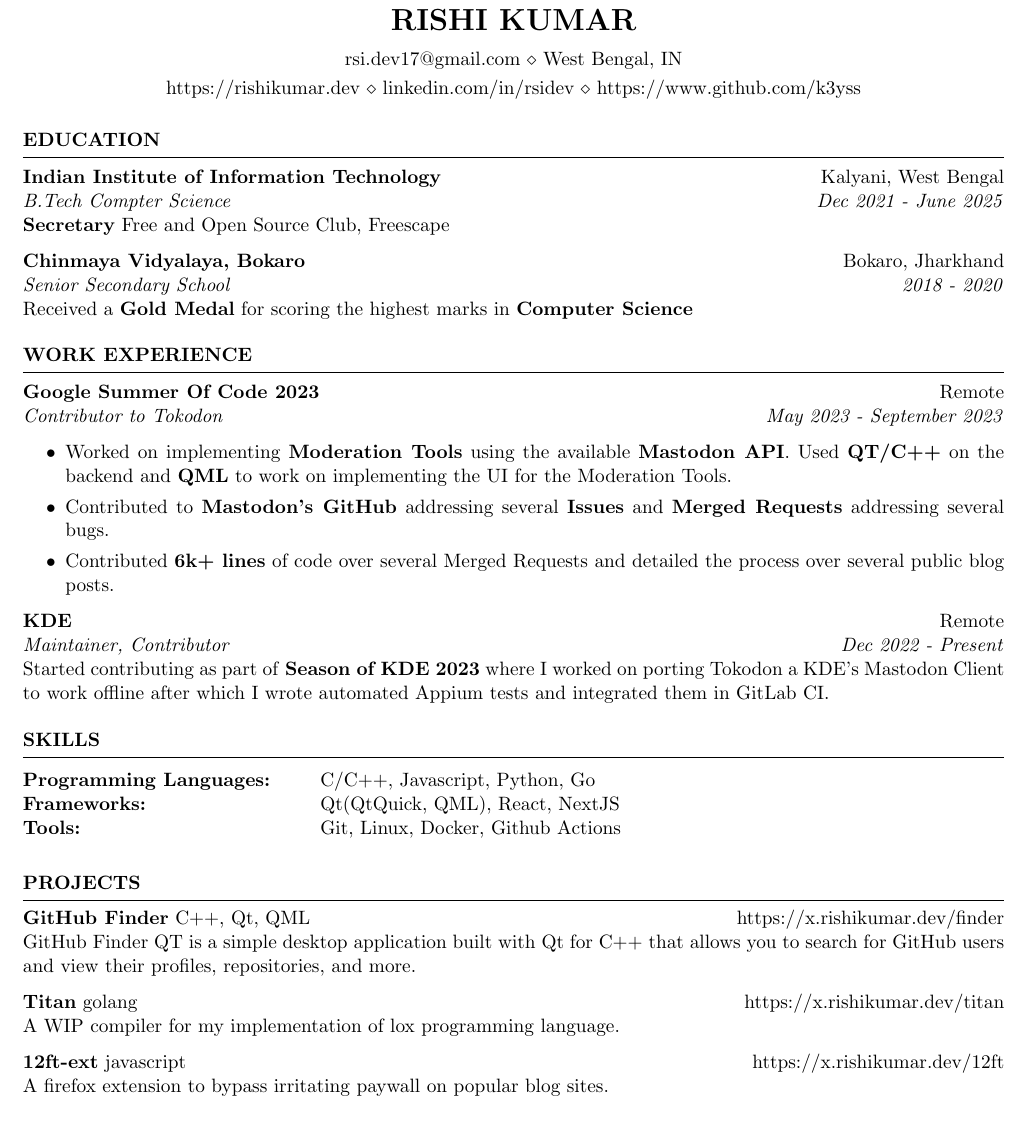
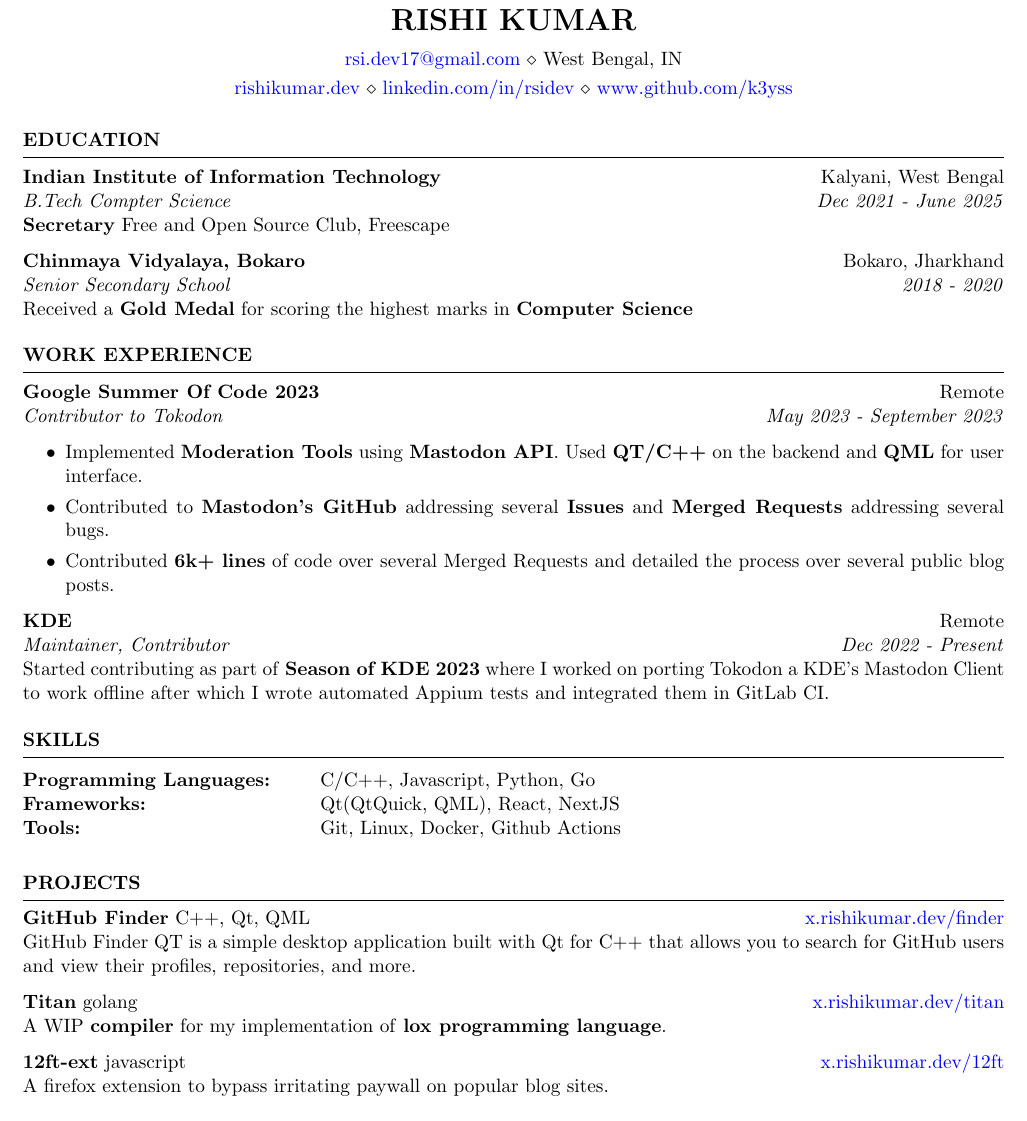
Before and after one commit to k3yss/Resume, a LaTeX CV (Rishi_Kumar_Resume.tex, which reads resume.cls): part of the page, cut so that both start at the same text. Compiled offline with pdfLaTeX.

Commit message:
Refactor some words

```diff
--- a/Rishi_Kumar_Resume.tex
+++ b/Rishi_Kumar_Resume.tex
@@ -6,7 +6,7 @@
 \name{Rishi Kumar} % Your name
 % You can merge both of these into a single line, if you do not have a website.
 \address{\href{mailto:rsi.dev17@gmail.com}{rsi.dev17@gmail.com} \\ West Bengal, IN}
-\address{\href{https://rishikumar.dev}{https://rishikumar.dev} \\ \href{https://linkedin.com/in/rsidev}{linkedin.com/in/rsidev} \\ \href{https://www.github.com/k3yss}{https://www.github.com/k3yss}}  %
+\address{\href{rishikumar.dev}{rishikumar.dev} \\ \href{linkedin.com/in/rsidev}{linkedin.com/in/rsidev} \\ \href{www.github.com/k3yss}{www.github.com/k3yss}}  %
 
 \begin{document}
 
@@ -47,7 +47,7 @@
 		\textit{Contributor to Tokodon} \hfill \textit{May 2023 - September 2023}
 		\begin{itemize}
 			\itemsep -3pt {}
-			\item Worked on implementing \textbf{Moderation Tools} using the available \textbf{Mastodon API}. Used \textbf{QT/C++} on the backend and \textbf{QML} to work on implementing the UI for the Moderation Tools.
+			\item Implemented \textbf{Moderation Tools} using \textbf{Mastodon API}. Used \textbf{QT/C++} on the backend and \textbf{QML} for user interface.
 			\item Contributed to \textbf{Mastodon's GitHub} addressing several \textbf{Issues} and \textbf{Merged Requests} addressing several bugs.
 			\item Contributed \textbf{6k+ lines} of code over several Merged Requests and detailed the process over several public blog posts.
 		\end{itemize}
@@ -76,11 +76,11 @@
 
 	\begin{rSection}{PROJECTS}
 		\vspace{-1.25em}
-		\item \textbf{GitHub Finder} {C++, Qt, QML} \hfill {\href{https://x.rishikumar.dev/finder}{https://x.rishikumar.dev/finder}}\\
+		\item \textbf{GitHub Finder} {C++, Qt, QML} \hfill {\href{x.rishikumar.dev/finder}{x.rishikumar.dev/finder}}\\
 			{GitHub Finder QT is a simple desktop application built with Qt for C++ that allows you to search for GitHub users and view their profiles, repositories, and more.}
-		\item \textbf{Titan} {golang} \hfill {\href{https://x.rishikumar.dev/titan}{https://x.rishikumar.dev/titan}}\\
-		{A WIP compiler for my implementation of lox programming language.}
-		\item \textbf{12ft-ext} {javascript} \hfill {\href{https://x.rishikumar.dev/12ft}{https://x.rishikumar.dev/12ft}}\\
+		\item \textbf{Titan} {golang} \hfill {\href{x.rishikumar.dev/titan}{x.rishikumar.dev/titan}}\\
+			{A WIP \textbf{compiler} for my implementation of \textbf{lox programming language}.}
+		\item \textbf{12ft-ext} {javascript} \hfill {\href{x.rishikumar.dev/12ft}{x.rishikumar.dev/12ft}}\\
 		{A firefox extension to bypass irritating paywall on popular blog sites.}
 	\end{rSection}
 
--- a/resume.cls
+++ b/resume.cls
@@ -30,9 +30,7 @@
 \usepackage[svgnames]{xcolor}
 \hypersetup{
     colorlinks=true,
-    linkcolor=black,
-    filecolor=magenta,
-    urlcolor=black,
+	allcolors=blue
 }
 
 \pagestyle{empty} % Suppress page numbers
```
Also changed, not shown: Rishi_Kumar_Resume.png (deleted), 2 other files.
